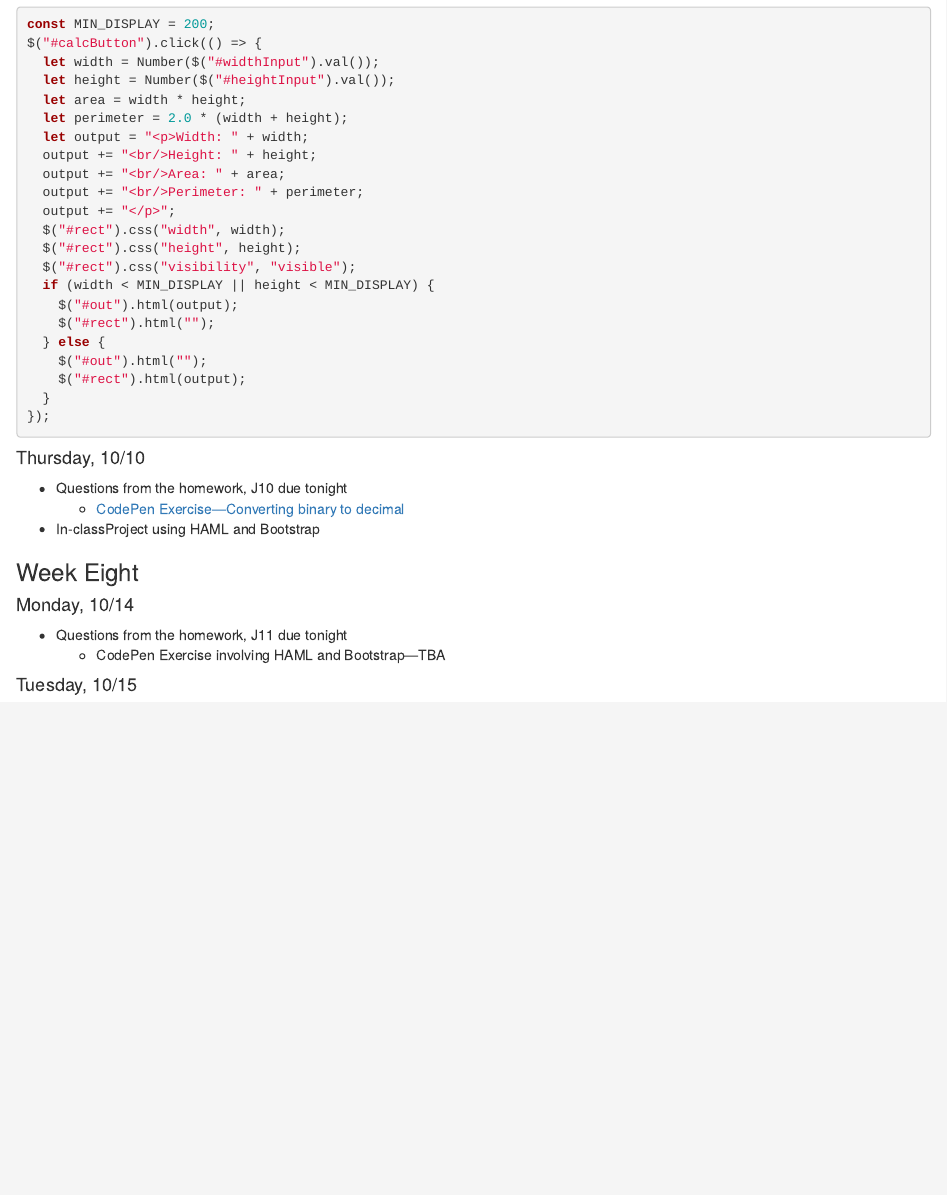
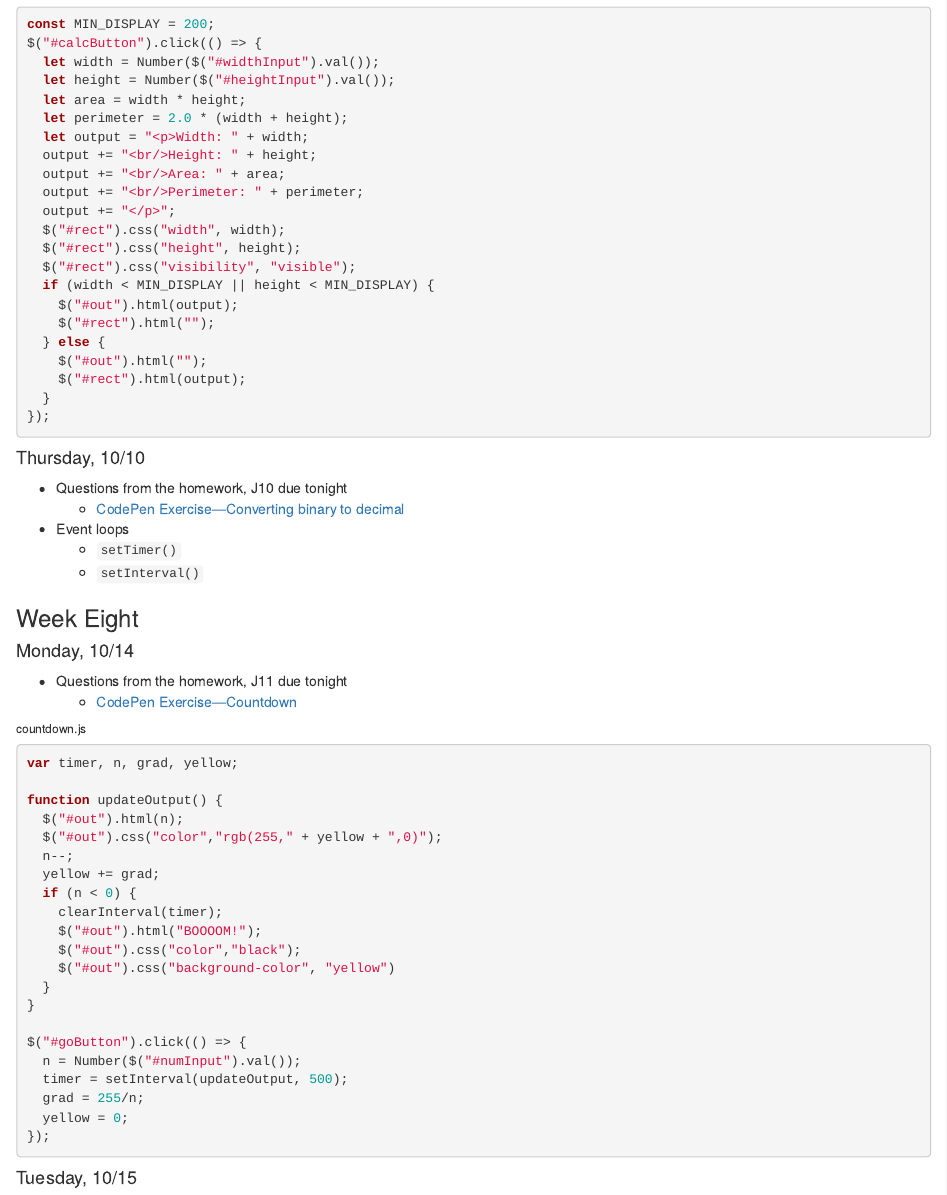
Before and after one commit to cupp/ppijs, an R Markdown document (course_outline.Rmd): the page in a window 1100 px wide, from 10900 px down. The pictures show the output file course_outline.html that the author committed with the source, opened offline.

Commit message:
Added J11.

````diff
--- a/course_outline.Rmd
+++ b/course_outline.Rmd
@@ -609,12 +609,39 @@ $("#calcButton").click(() => {
 #### Thursday, 10/10
 * Questions from the homework, J10 due tonight
     + [CodePen Exercise&mdash;Converting binary to decimal](https://codepen.io/cupp/pen/EgyYVX)
-* In-classProject using HAML and Bootstrap
+* Event loops
+    + `setTimer()`
+    + `setInterval()`
 
 ### Week Eight
 #### Monday, 10/14
 * Questions from the homework, J11 due tonight
-    + CodePen Exercise involving HAML and Bootstrap&mdash;TBA
+    + [CodePen Exercise&mdash;Countdown](https://codepen.io/cupp/pen/xoNqmg)
+
+###### countdown.js
+```{js}
+var timer, n, grad, yellow;
+
+function updateOutput() {
+  $("#out").html(n);
+  $("#out").css("color","rgb(255," + yellow + ",0)");
+  n--;
+  yellow += grad;
+  if (n < 0) {
+    clearInterval(timer);
+    $("#out").html("BOOOOM!");
+    $("#out").css("color","black");
+    $("#out").css("background-color", "yellow")
+  }
+}
+
+$("#goButton").click(() => {
+  n = Number($("#numInput").val());
+  timer = setInterval(updateOutput, 500);
+  grad = 255/n;
+  yellow = 0;
+});
+```
 
 #### Tuesday, 10/15
 
````
Also changed, not shown: course_outline.html.
